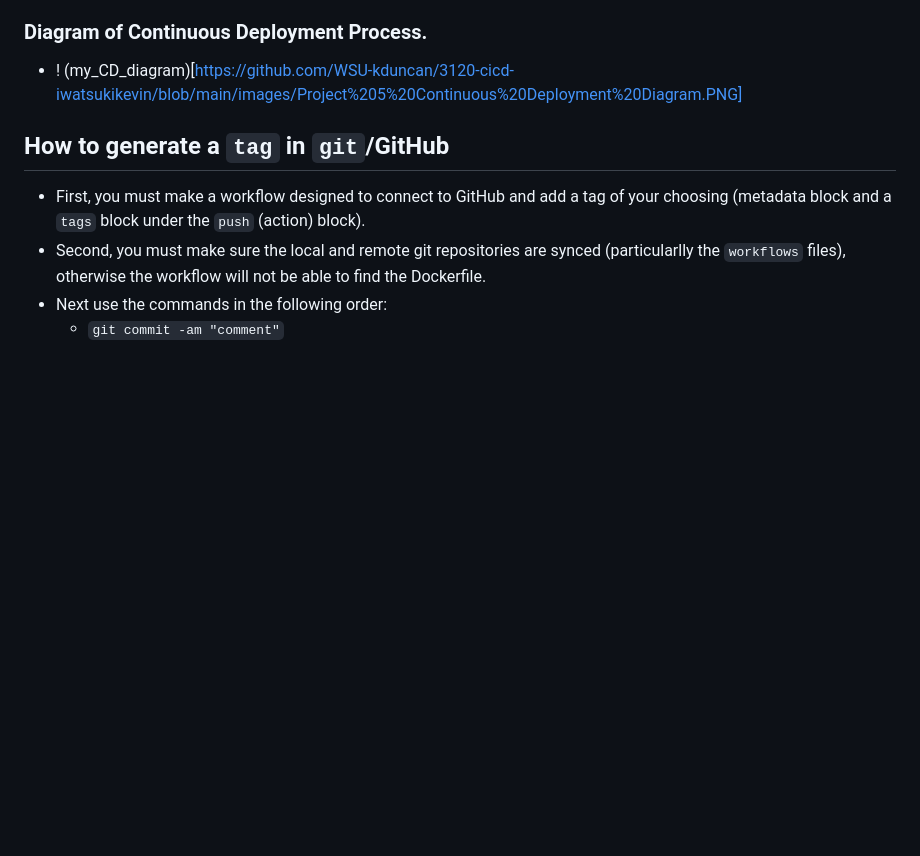
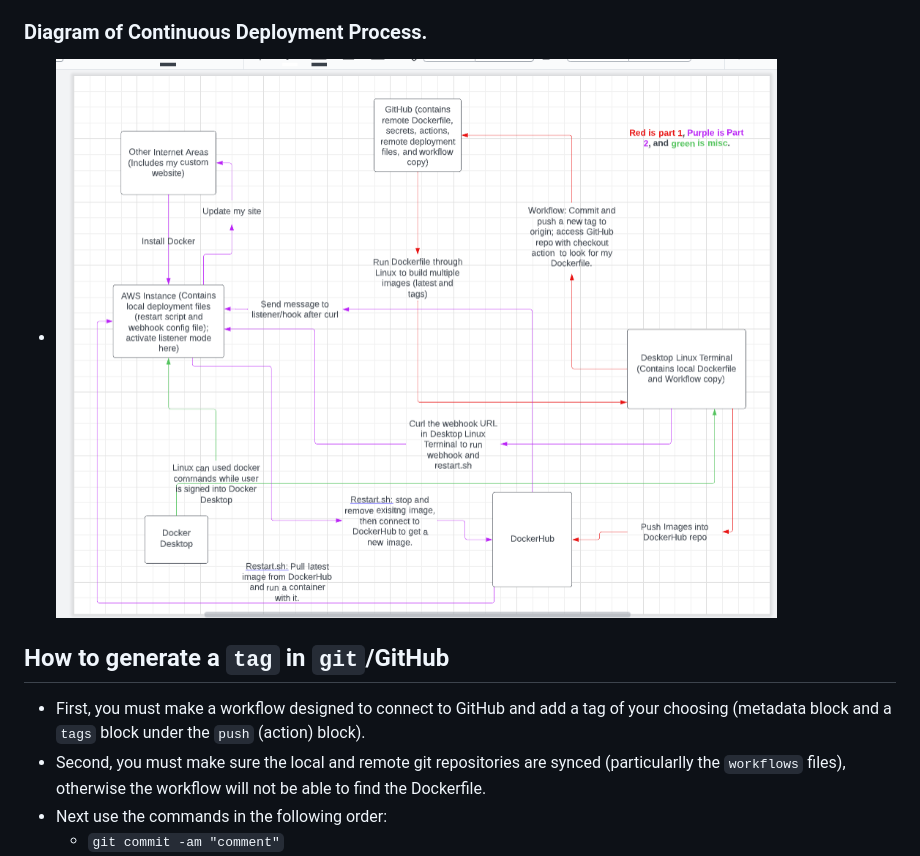
Before and after one commit to WSU-kduncan/3120-cicd-iwatsukikevin, a Markdown page: README-CD.MD, the part around the change. Drawn GitHub-style; blank space fills up the shorter version.

```diff
--- a/README-CD.MD
+++ b/README-CD.MD
@@ -6,7 +6,7 @@
 - Why am I doing it? = Semantic versioning allows us to create multiple images/websites when a certain event occurs (pushing to GitHub in this case). It also allows us to retrieve and save images from previous versions identified by the tags. Webhooks will allow us to know right away if an image container is created without us having to go to our DockerHub repo and check ourselves. They make up CD, which is a very efficent process since we can reduce the amount of work required to update a website.
 - What tools am I using? = DockerHub, GitHub, semantic versioning, webhooks, listeners, WSL2 (Linux), AWS instance(s)
 ### Diagram of Continuous Deployment Process.
-- ! (my_CD_diagram)[https://github.com/WSU-kduncan/3120-cicd-iwatsukikevin/blob/main/images/Project%205%20Continuous%20Deployment%20Diagram.PNG]
+- ![my_CD_diagram](https://github.com/WSU-kduncan/3120-cicd-iwatsukikevin/blob/main/images/Project%205%20Continuous%20Deployment%20Diagram.PNG)
 ## How to generate a `tag` in `git`/GitHub
 - First, you must make a workflow designed to connect to GitHub and add a tag of your choosing (metadata block and a `tags` block under the `push` (action) block).
 - Second, you must make sure the local and remote git repositories are synced (particularlly the `workflows` files), otherwise the workflow will not be able to find the Dockerfile.
```
